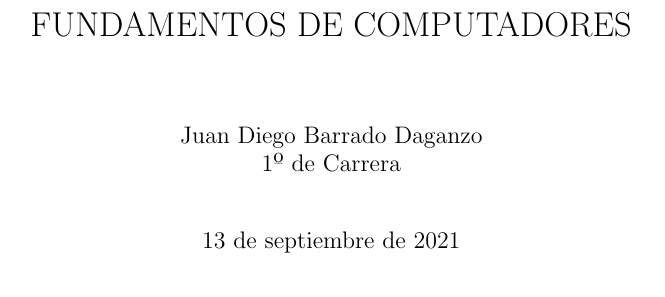
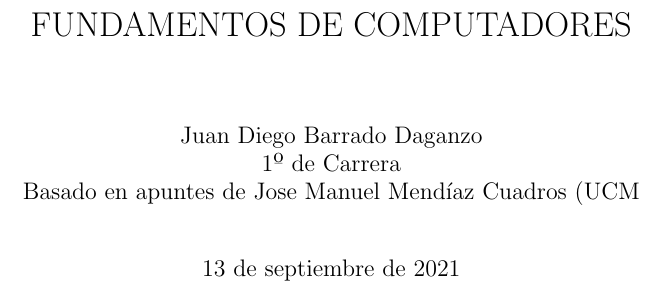
Before and after one commit to JuanDiegoBarrado/FundamentosDeComputadores, a LaTeX book (FundamentosDeComputadores.tex): part of page 1 of 89, cut so that both start at the same text. Compiled offline with pdfLaTeX.

Commit message:
Reconocimientos

```diff
--- a/FundamentosDeComputadores.tex
+++ b/FundamentosDeComputadores.tex
@@ -1,6 +1,6 @@
 \documentclass[a4paper,10pt]{book}
 \title{FUNDAMENTOS DE COMPUTADORES}
-\author{Juan Diego Barrado Daganzo\\1º de Carrera} %\\ es salto de linea
+\author{Juan Diego Barrado Daganzo\\1º de Carrera \\ Basado en apuntes de Jose Manuel Mendíaz Cuadros (UCM} %\\ es salto de linea
 \date{\today}
 \pagestyle{plain}
 \setlength{\parskip}{0.35cm} %edicion de interlineado
```
